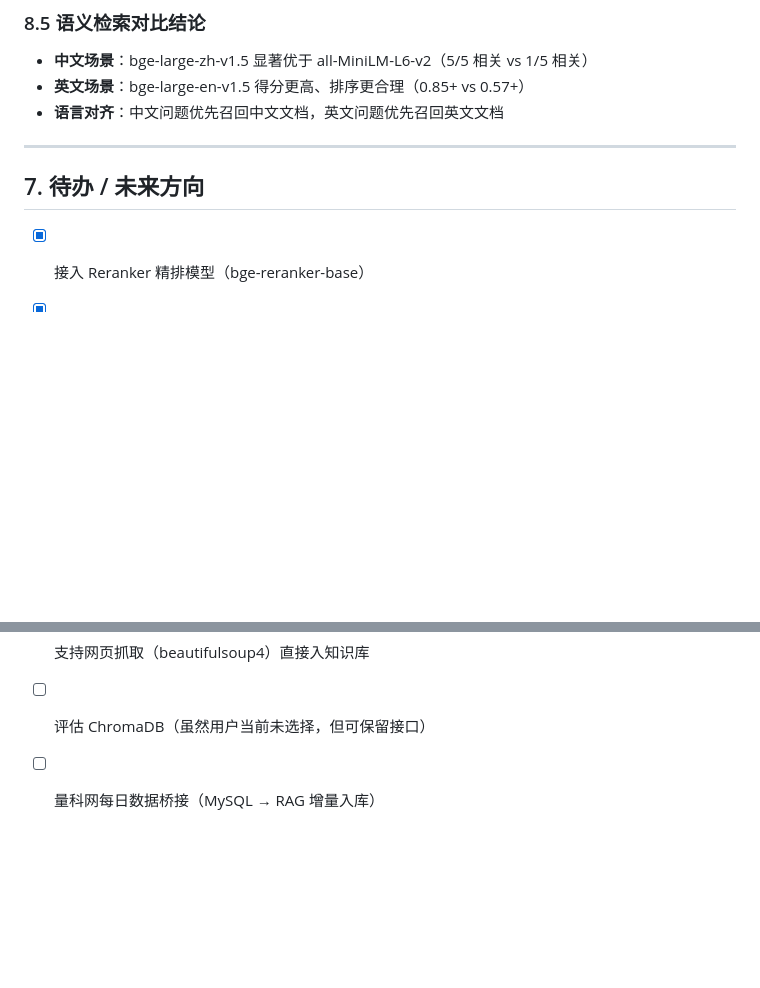
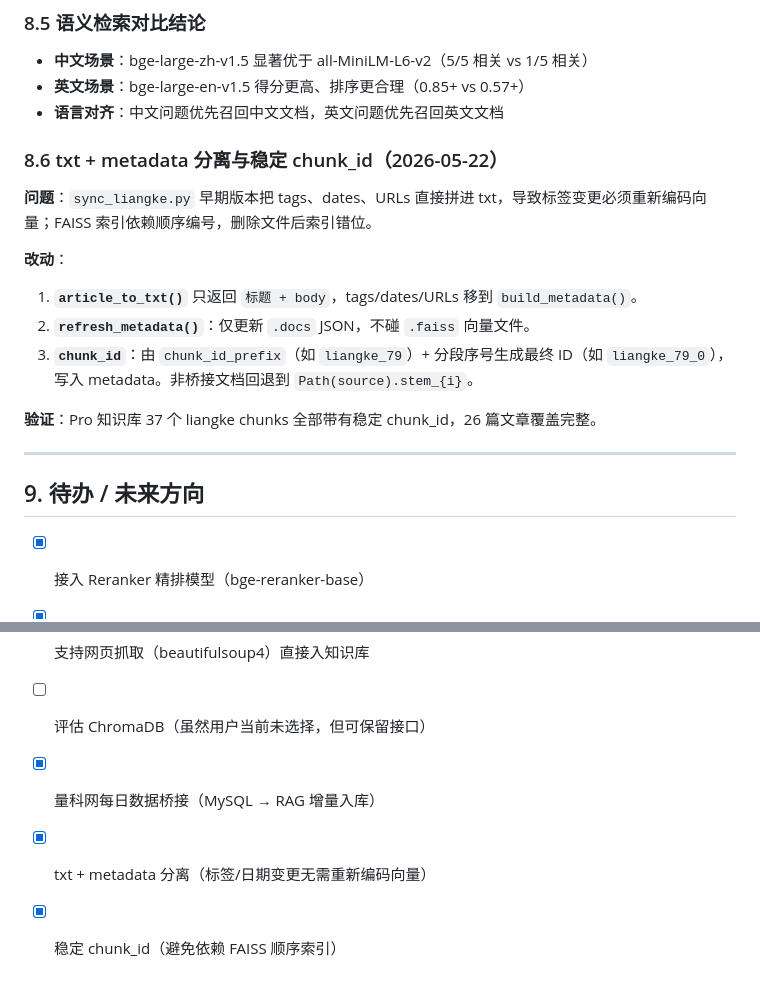
Before and after one commit to JZ407/quantum-intelligence-platform, a Markdown page: DEPLOYMENT_LOG.md, 2 parts joined by grey strips. GitHub-like rendering; blank space fills up the shorter version.

Commit message:
update deployment log: chunk_id, txt+metadata separation, full sync
- Document stable chunk_id design and liangke bridge metadata separation.
- Mark bridge, chunk_id, and metadata refresh as completed in TODO.
- Pro KB now holds all 79 liangke articles (109 chunks) with stable IDs.

Co-Authored-By: Claude Opus 4.7 <noreply@anthropic.com>

```diff
--- a/DEPLOYMENT_LOG.md
+++ b/DEPLOYMENT_LOG.md
@@ -154,9 +154,20 @@ llm:
 - **英文场景**：bge-large-en-v1.5 得分更高、排序更合理（0.85+ vs 0.57+）
 - **语言对齐**：中文问题优先召回中文文档，英文问题优先召回英文文档
 
+### 8.6 txt + metadata 分离与稳定 chunk_id（2026-05-22）
+
+**问题**：`sync_liangke.py` 早期版本把 tags、dates、URLs 直接拼进 txt，导致标签变更必须重新编码向量；FAISS 索引依赖顺序编号，删除文件后索引错位。
+
+**改动**：
+1. **`article_to_txt()`** 只返回 `标题 + body`，tags/dates/URLs 移到 `build_metadata()`。
+2. **`refresh_metadata()`**：仅更新 `.docs` JSON，不碰 `.faiss` 向量文件。
+3. **`chunk_id`**：由 `chunk_id_prefix`（如 `liangke_79`）+ 分段序号生成最终 ID（如 `liangke_79_0`），写入 metadata。非桥接文档回退到 `Path(source).stem_{i}`。
+
+**验证**：Pro 知识库 37 个 liangke chunks 全部带有稳定 chunk_id，26 篇文章覆盖完整。
+
 ---
 
-## 7. 待办 / 未来方向
+## 9. 待办 / 未来方向
 
 - [x] 接入 Reranker 精排模型（bge-reranker-base）
 - [x] 实现增量更新（--incremental）
@@ -166,4 +177,6 @@ llm:
 - [ ] 用 `rich` 美化 `query_kb.py` 的终端交互
 - [ ] 支持网页抓取（beautifulsoup4）直接入知识库
 - [ ] 评估 ChromaDB（虽然用户当前未选择，但可保留接口）
-- [ ] 量科网每日数据桥接（MySQL → RAG 增量入库）
+- [x] 量科网每日数据桥接（MySQL → RAG 增量入库）
+- [x] txt + metadata 分离（标签/日期变更无需重新编码向量）
+- [x] 稳定 chunk_id（避免依赖 FAISS 顺序索引）
```
